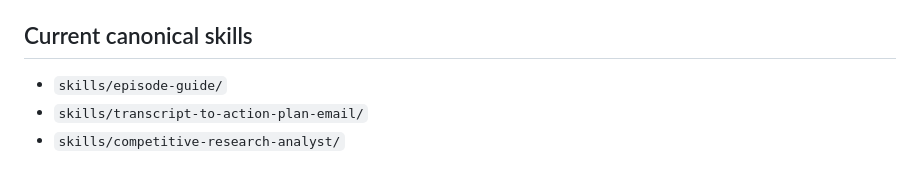
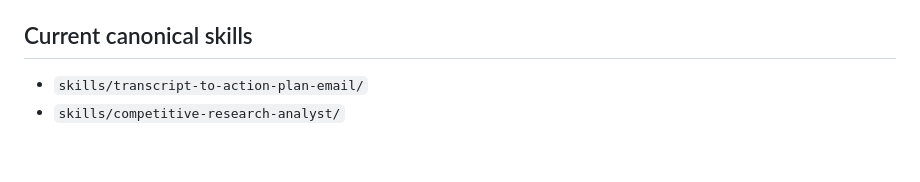
Before and after one commit to bwfnx/agent-skills, a Markdown page: skills/README.md, the part around the change. GitHub-like rendering.

```diff
--- a/skills/README.md
+++ b/skills/README.md
@@ -16,6 +16,5 @@ Recommended contents per skill:
 - `assets/` only if necessary
 
 ## Current canonical skills
-- `skills/episode-guide/`
 - `skills/transcript-to-action-plan-email/`
 - `skills/competitive-research-analyst/`
```
Also changed, not shown: README.md (+5 -6 lines), SKILLS_INDEX.md (+0 -1 lines), releases/episode-guide-v1.0.md (deleted, +0 -31 lines), releases/episode-guide-v1.1.md (deleted, +0 -31 lines), releases/episode-guide-v1.2.md (deleted, +0 -30 lines), releases/episode-guide-v1.3.md (deleted, +0 -32 lines), releases/episode-guide-v1.4.md (deleted, +0 -30 lines), releases/episode-guide-v1.5.md (deleted, +0 -28 lines), skills/episode-guide/CHANGELOG.md (deleted, +0 -36 lines), skills/episode-guide/README.md (deleted, +0 -40 lines), skills/episode-guide/SKILL.md (deleted, +0 -132 lines), assets/durable-learning-session-start.png (added), assets/episode-guide-supernatural.png (deleted), 2 other files.
